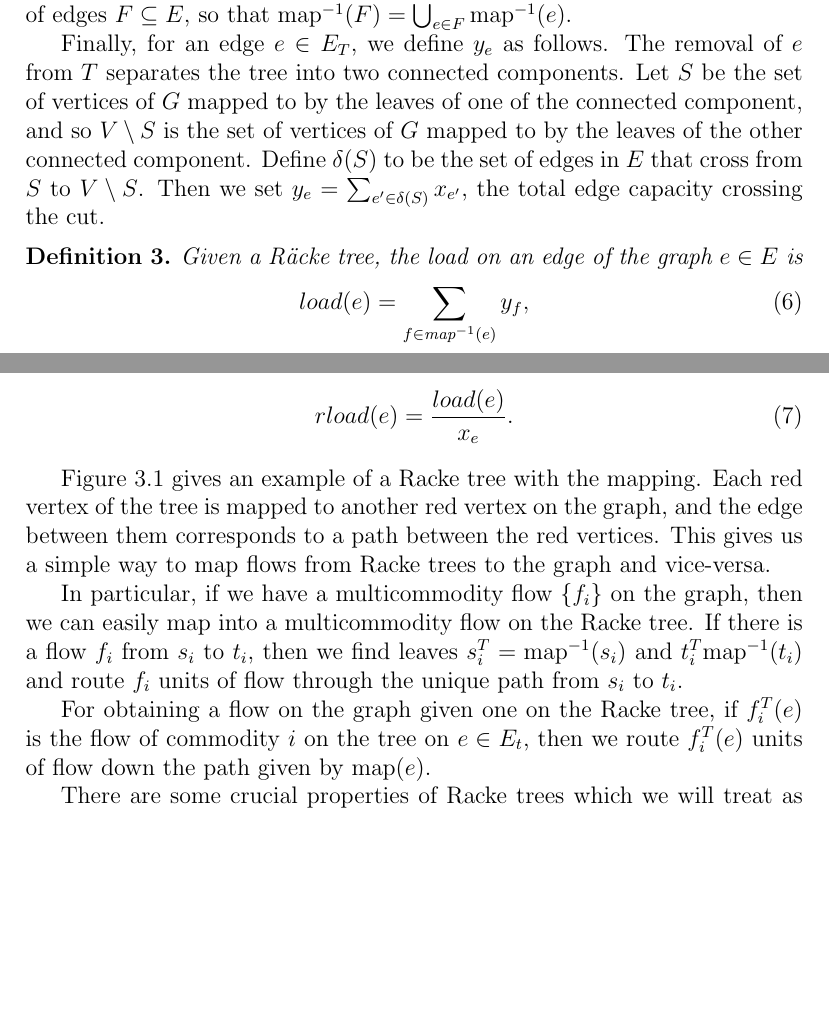
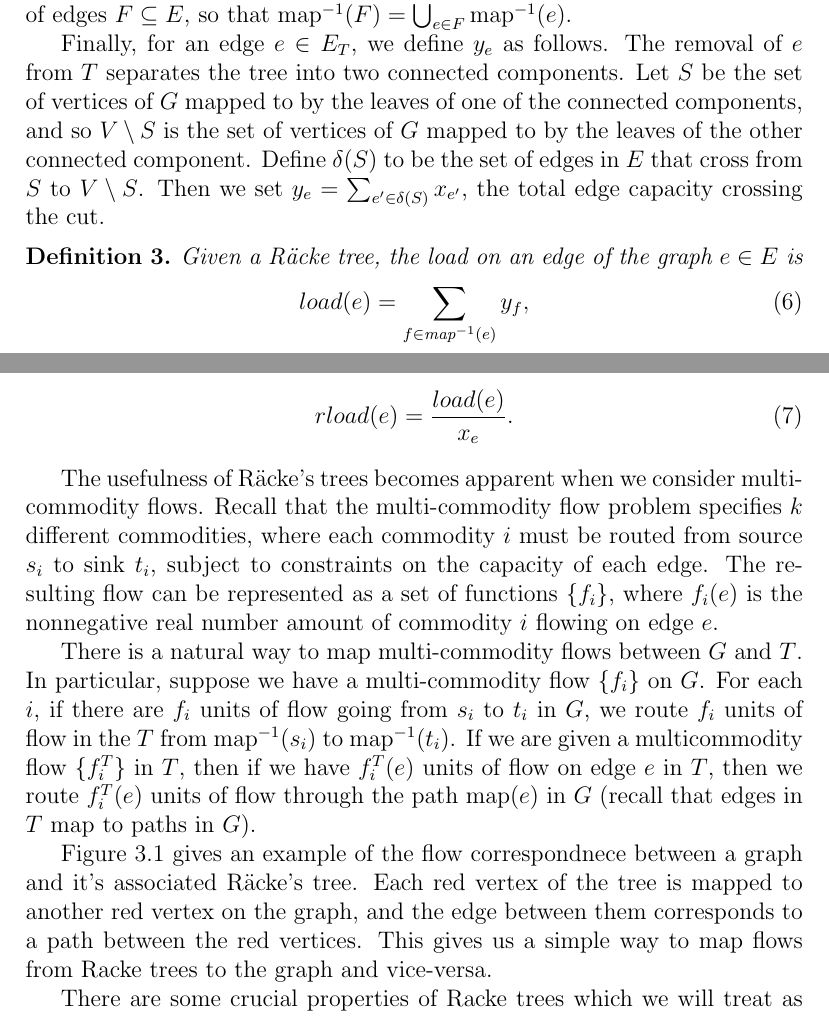
Before and after one commit to erikwaing/6.856-Final-Project, a LaTeX document (draft.tex): two parts of pages 4 and 5 of 14, joined at a grey line, cut so that both start at the same text, the shorter picture padded with empty space. Compiled offline with pdfLaTeX.

Commit message:
finished making changes to rackes tree section

```diff
--- a/draft.tex
+++ b/draft.tex
@@ -101,7 +101,7 @@ With this setup, we can define the inverse function, $\mathrm{map}^{-1}$. If we
 
 For edges $e = (u,v) \in E$, we define $\mathrm{map}^{-1}(e) = \{ f \in E_T | e \in \mathrm{map}(f)\}$. This is simply the set of all edges $f$ in the tree $T$ that get mapped to a set of edges $\mathrm{map}(f)$ that contain $e$. Again, this defintiion can be extended to sets of edges $F \subseteq E$, so that $\mathrm{map}^{-1}(F) = \bigcup_{e \in F} \mathrm{map}^{-1}(e)$.
 
-Finally, for an edge $e \in E_T$, we define $y_e$ as follows. The removal of $e$ from $T$ separates the tree into two connected components. Let $S$ be the set of vertices of $G$ mapped to by the leaves of one of the connected component, and so $V \setminus S$ is the set of vertices of $G$ mapped to by the leaves of the other connected component. Define $\delta(S)$ to be the set of edges in $E$ that cross from $S$ to $V \setminus S$. Then we set $y_e = \sum_{e' \in \delta(S)} x_{e'}$, the total edge capacity crossing the cut.
+Finally, for an edge $e \in E_T$, we define $y_e$ as follows. The removal of $e$ from $T$ separates the tree into two connected components. Let $S$ be the set of vertices of $G$ mapped to by the leaves of one of the connected components, and so $V \setminus S$ is the set of vertices of $G$ mapped to by the leaves of the other connected component. Define $\delta(S)$ to be the set of edges in $E$ that cross from $S$ to $V \setminus S$. Then we set $y_e = \sum_{e' \in \delta(S)} x_{e'}$, the total edge capacity crossing the cut.
 
 \begin{figure}
 \centering
@@ -121,11 +121,11 @@ rload(e) = \dfrac{load(e)}{x_e}.
 \end{align}
 \end{definition}
 
-Figure~\ref{fig:racketree} gives an example of a Racke tree with the mapping. Each red vertex of the tree is mapped to another red vertex on the graph, and the edge between them corresponds to a path between the red vertices. This gives us a simple way to map flows from Racke trees to the graph and vice-versa.
+The usefulness of R\"{a}cke's trees becomes apparent when we consider multi-commodity flows. Recall that the multi-commodity flow problem specifies $k$ different commodities, where each commodity $i$ must be routed from source $s_i$ to sink $t_i$, subject to constraints on the capacity of each edge. The resulting flow can be represented as a set of functions $\{ f_i \}$, where $f_i(e)$ is the nonnegative real number amount of commodity $i$ flowing on edge $e$.
 
-In particular, if we have a multicommodity flow $\{ f_i \}$ on the graph, then we can easily map into a multicommodity flow on the Racke tree. If there is a flow $f_i$ from $s_i$ to $t_i$, then we find leaves $s_i^{T}=\text{map}^{-1}(s_i)$ and $t_i^T\text{map}^{-1}(t_i)$ and route $f_i$ units of flow through the unique path from $s_i$ to $t_i$.
+There is a natural way to map multi-commodity flows between $G$ and $T$. In particular, suppose we have a multi-commodity flow $\{ f_i \}$ on $G$. For each $i$, if there are $f_i$ units of flow going from $s_i$ to $t_i$ in $G$, we route $f_i$ units of flow in the $T$ from $\mathrm{map}^{-1}(s_i)$ to $\mathrm{map}^{-1}(t_i)$. If we are given a multicommodity flow $\{ f_i^T \}$ in $T$, then if we have $f_i^T(e)$ units of flow on edge $e$ in $T$, then we route $f_i^T(e)$ units of flow through the path $\mathrm{map}(e)$ in $G$ (recall that edges in $T$ map to paths in $G$).
 
-For obtaining a flow on the graph given one on the Racke tree, if $f_i^T(e)$ is the flow of commodity $i$ on the tree on $e \in E_t$, then we route $f_i^T(e)$ units of flow down the path given by $\text{map}(e)$.
+Figure~\ref{fig:racketree} gives an example of the flow correspondnece between a graph and it's associated R\"{a}cke's tree. Each red vertex of the tree is mapped to another red vertex on the graph, and the edge between them corresponds to a path between the red vertices. This gives us a simple way to map flows from Racke trees to the graph and vice-versa.
 
 \begin{figure}
 \label{fig:racketree}
```
